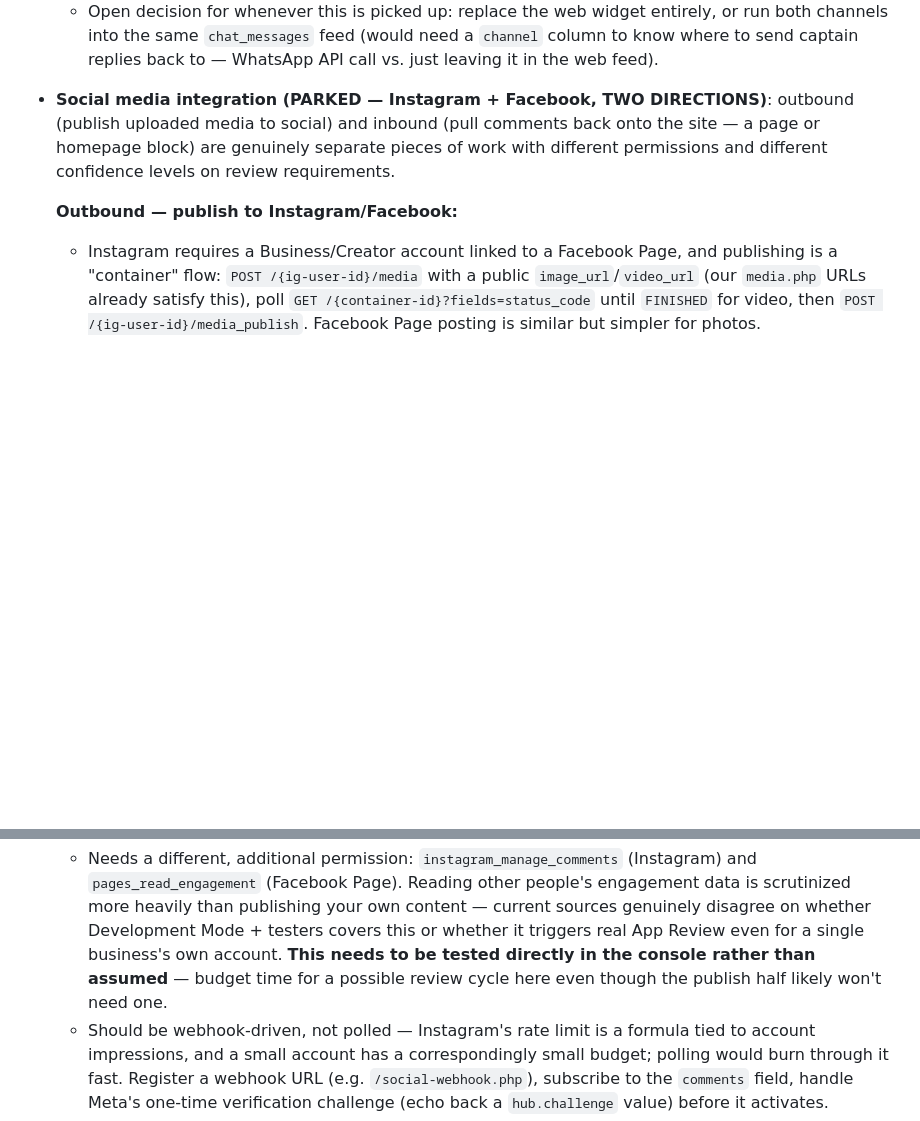
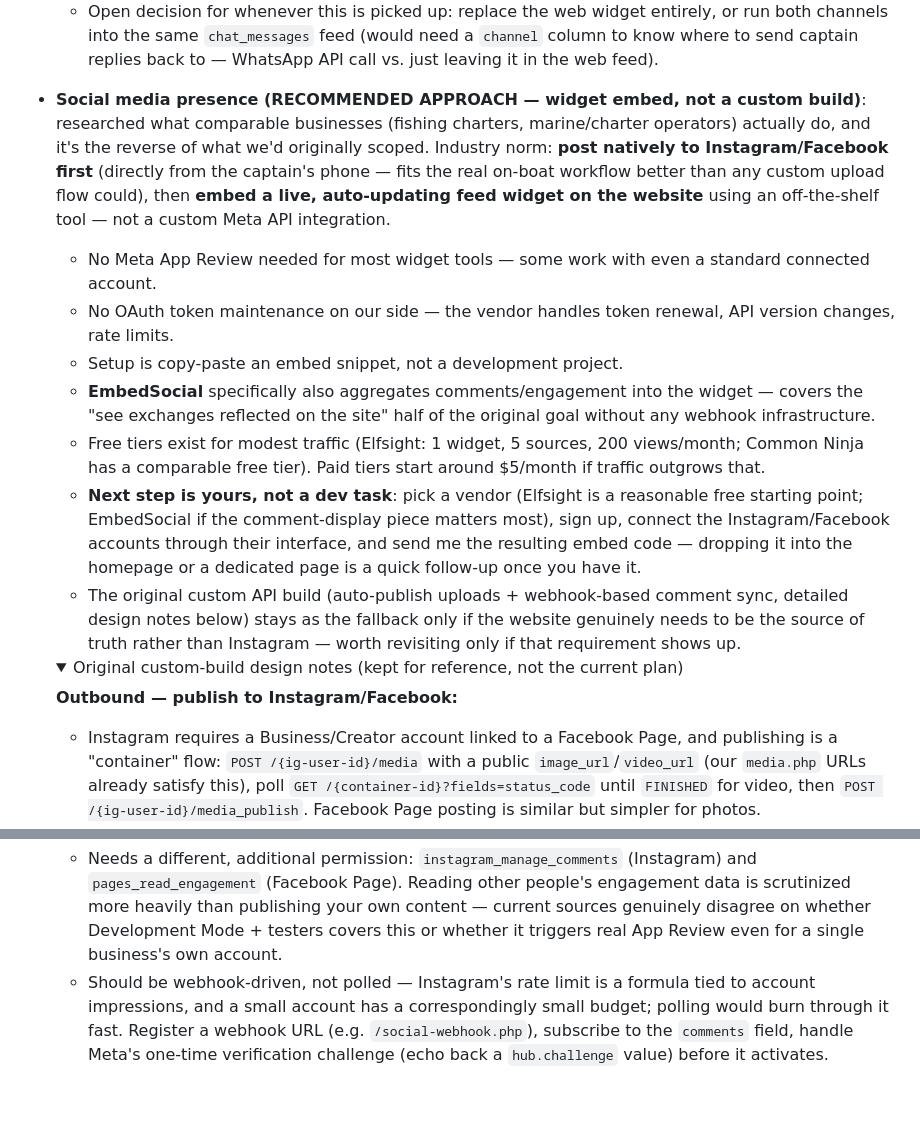
Before and after one commit to tonykhoury/capitony-app, a Markdown page: README.md, 2 parts joined by grey strips. GitHub-like rendering; folded sections open; blank space fills up the shorter version.

Commit message:
Align social media plan with industry standard: recommend embed widget (Elfsight/EmbedSocial) over custom Meta API build, matching how comparable fishing charter businesses actually operate. Custom build kept as fallback reference.

```diff
--- a/README.md
+++ b/README.md
@@ -305,11 +305,38 @@ most Hostinger plans don't include SSH by default:
     entirely, or run both channels into the same `chat_messages` feed
     (would need a `channel` column to know where to send captain replies
     back to — WhatsApp API call vs. just leaving it in the web feed).
-- **Social media integration (PARKED — Instagram + Facebook, TWO
-  DIRECTIONS)**: outbound (publish uploaded media to social) and inbound
-  (pull comments back onto the site — a page or homepage block) are
-  genuinely separate pieces of work with different permissions and
-  different confidence levels on review requirements.
+- **Social media presence (RECOMMENDED APPROACH — widget embed, not a
+  custom build)**: researched what comparable businesses (fishing
+  charters, marine/charter operators) actually do, and it's the reverse
+  of what we'd originally scoped. Industry norm: **post natively to
+  Instagram/Facebook first** (directly from the captain's phone — fits
+  the real on-boat workflow better than any custom upload flow could),
+  then **embed a live, auto-updating feed widget on the website** using
+  an off-the-shelf tool — not a custom Meta API integration.
+  - No Meta App Review needed for most widget tools — some work with
+    even a standard connected account.
+  - No OAuth token maintenance on our side — the vendor handles token
+    renewal, API version changes, rate limits.
+  - Setup is copy-paste an embed snippet, not a development project.
+  - **EmbedSocial** specifically also aggregates comments/engagement
+    into the widget — covers the "see exchanges reflected on the site"
+    half of the original goal without any webhook infrastructure.
+  - Free tiers exist for modest traffic (Elfsight: 1 widget, 5 sources,
+    200 views/month; Common Ninja has a comparable free tier). Paid
+    tiers start around $5/month if traffic outgrows that.
+  - **Next step is yours, not a dev task**: pick a vendor (Elfsight is a
+    reasonable free starting point; EmbedSocial if the comment-display
+    piece matters most), sign up, connect the Instagram/Facebook
+    accounts through their interface, and send me the resulting embed
+    code — dropping it into the homepage or a dedicated page is a quick
+    follow-up once you have it.
+  - The original custom API build (auto-publish uploads + webhook-based
+    comment sync, detailed design notes below) stays as the fallback
+    only if the website genuinely needs to be the source of truth rather
+    than Instagram — worth revisiting only if that requirement shows up.
+
+  <details>
+  <summary>Original custom-build design notes (kept for reference, not the current plan)</summary>
 
   **Outbound — publish to Instagram/Facebook:**
   - Instagram requires a Business/Creator account linked to a Facebook
@@ -341,9 +368,6 @@ most Hostinger plans don't include SSH by default:
     publishing your own content — current sources genuinely disagree on
     whether Development Mode + testers covers this or whether it
     triggers real App Review even for a single business's own account.
-    **This needs to be tested directly in the console rather than
-    assumed** — budget time for a possible review cycle here even though
-    the publish half likely won't need one.
   - Should be webhook-driven, not polled — Instagram's rate limit is a
     formula tied to account impressions, and a small account has a
     correspondingly small budget; polling would burn through it fast.
```
Also changed, not shown: other parts of README.md (+1 -0 lines).
